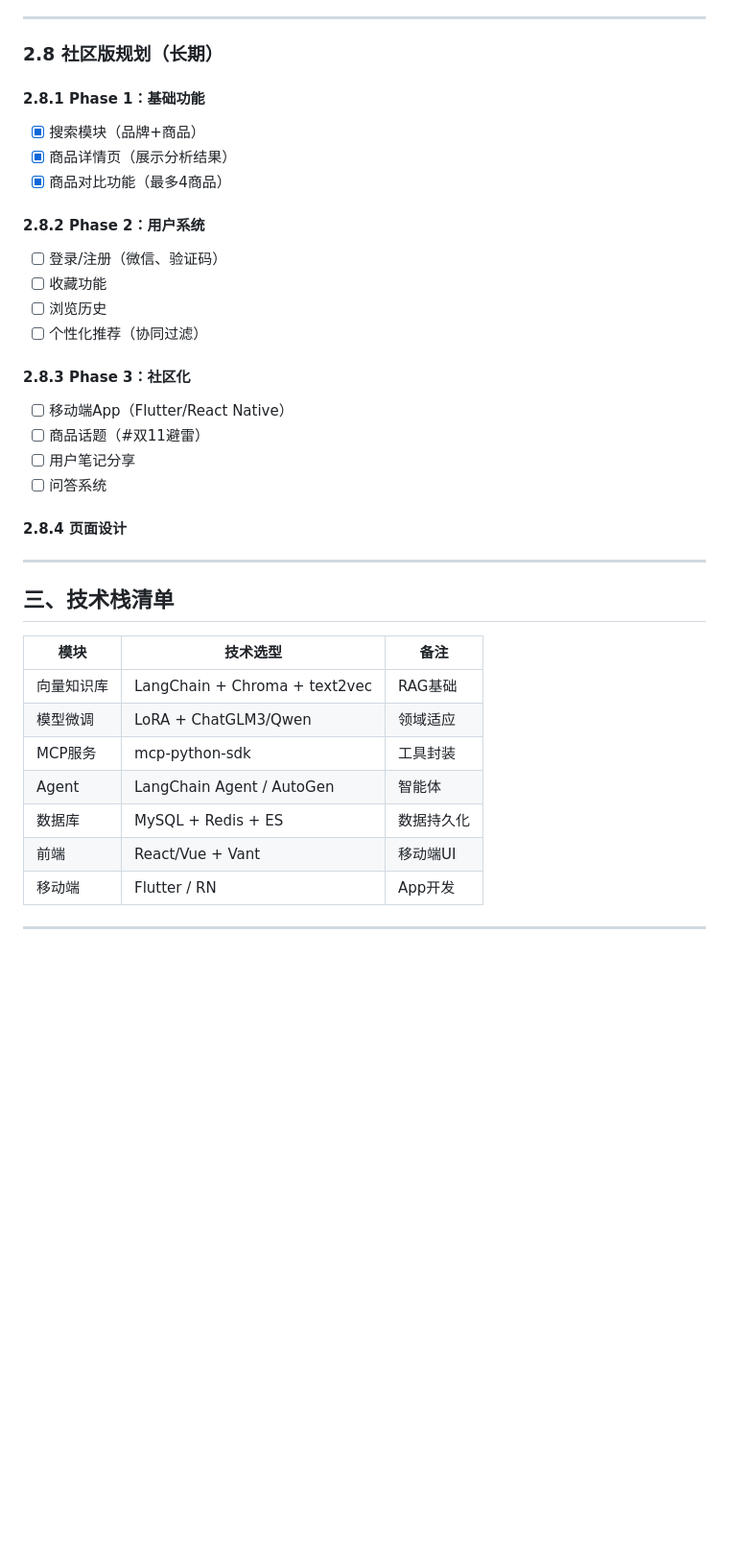
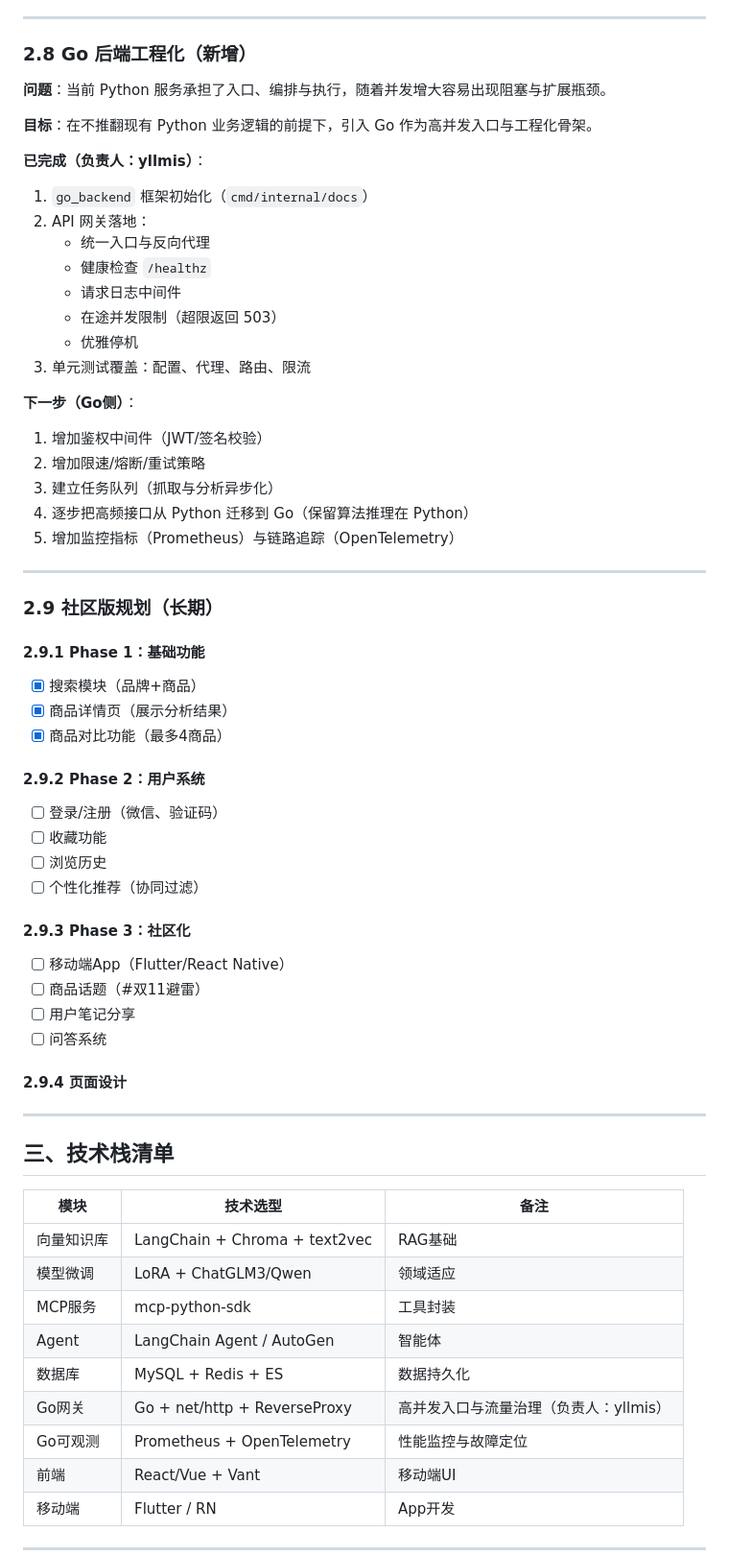
Before and after one commit to olddove-laoge/SpotTruth, a Markdown page: AIGC/项目优化更新清单.md, the part around one of its changes. Shown at 96% size. Rendered like a GitHub page; blank space fills up the shorter version.

Commit message:
docs(清单): 补充Go规划与开发者分工
- 按章节加入Go后端工程化内容
- 标注当前开发者yllmis职责
- 更新技术栈、优先级与待创建清单

```diff
--- a/AIGC/项目优化更新清单.md
+++ b/AIGC/项目优化更新清单.md
@@ -226,26 +234,51 @@
 
 ---
 
-### 2.8 社区版规划（长期）
+### 2.8 Go 后端工程化（新增）
 
-#### 2.8.1 Phase 1：基础功能
+**问题**：当前 Python 服务承担了入口、编排与执行，随着并发增大容易出现阻塞与扩展瓶颈。
+
+**目标**：在不推翻现有 Python 业务逻辑的前提下，引入 Go 作为高并发入口与工程化骨架。
+
+**已完成（负责人：yllmis）**：
+1. `go_backend` 框架初始化（`cmd/internal/docs`）
+2. API 网关落地：
+   - 统一入口与反向代理
+   - 健康检查 `/healthz`
+   - 请求日志中间件
+   - 在途并发限制（超限返回 503）
+   - 优雅停机
+3. 单元测试覆盖：配置、代理、路由、限流
+
+**下一步（Go侧）**：
+1. 增加鉴权中间件（JWT/签名校验）
+2. 增加限速/熔断/重试策略
+3. 建立任务队列（抓取与分析异步化）
+4. 逐步把高频接口从 Python 迁移到 Go（保留算法推理在 Python）
+5. 增加监控指标（Prometheus）与链路追踪（OpenTelemetry）
+
+---
+
+### 2.9 社区版规划（长期）
+
+#### 2.9.1 Phase 1：基础功能
 - [x] 搜索模块（品牌+商品）
 - [x] 商品详情页（展示分析结果）
 - [x] 商品对比功能（最多4商品）
 
-#### 2.8.2 Phase 2：用户系统
+#### 2.9.2 Phase 2：用户系统
 - [ ] 登录/注册（微信、验证码）
 - [ ] 收藏功能
 - [ ] 浏览历史
 - [ ] 个性化推荐（协同过滤）
 
-#### 2.8.3 Phase 3：社区化
+#### 2.9.3 Phase 3：社区化
 - [ ] 移动端App（Flutter/React Native）
 - [ ] 商品话题（#双11避雷）
 - [ ] 用户笔记分享
 - [ ] 问答系统
 
-#### 2.8.4 页面设计
+#### 2.9.4 页面设计
 
 ---
 
@@ -258,6 +291,8 @@
 | MCP服务 | mcp-python-sdk | 工具封装 |
 | Agent | LangChain Agent / AutoGen | 智能体 |
 | 数据库 | MySQL + Redis + ES | 数据持久化 |
+| Go网关 | Go + net/http + ReverseProxy | 高并发入口与流量治理（负责人：yllmis） |
+| Go可观测 | Prometheus + OpenTelemetry | 性能监控与故障定位 |
 | 前端 | React/Vue + Vant | 移动端UI |
 | 移动端 | Flutter / RN | App开发 |
 
```
Also changed, not shown: other parts of AIGC/项目优化更新清单.md (+16 -0 lines).
